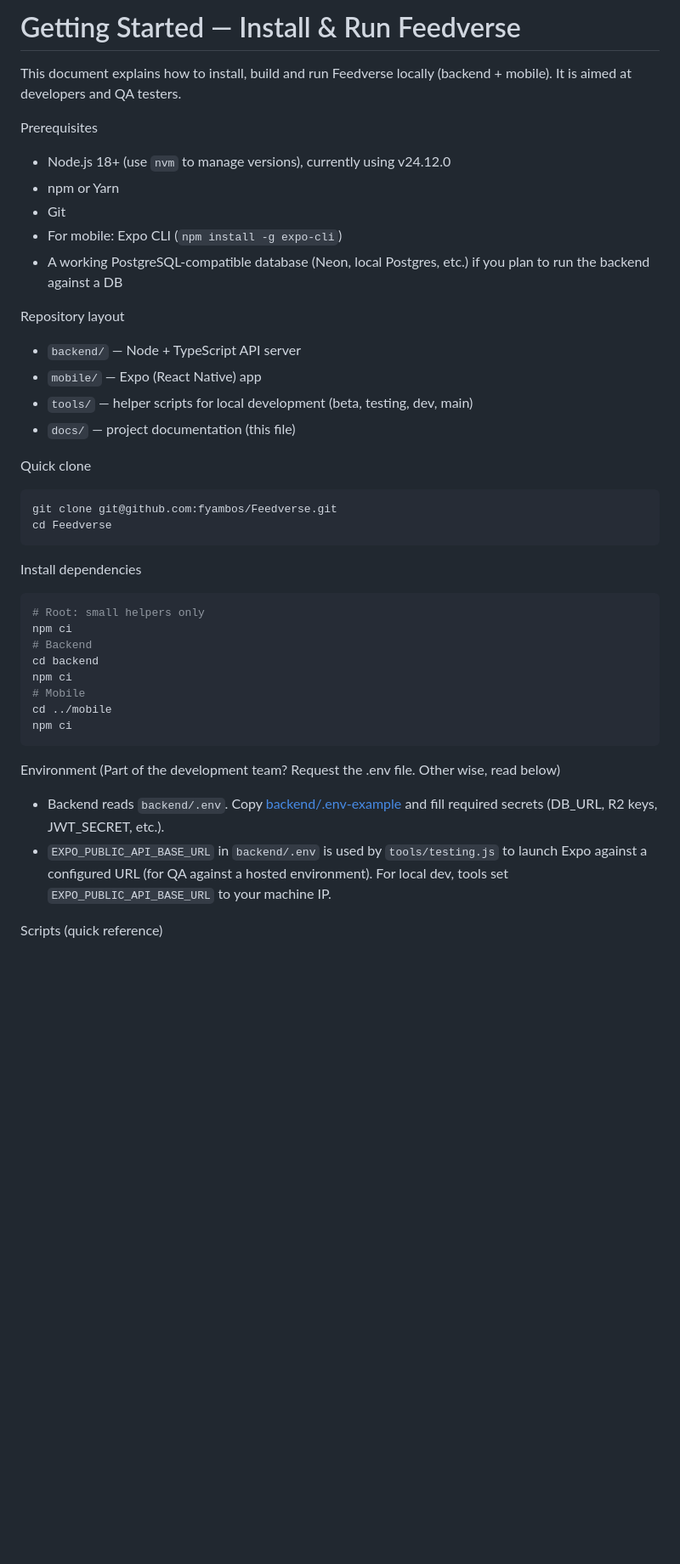
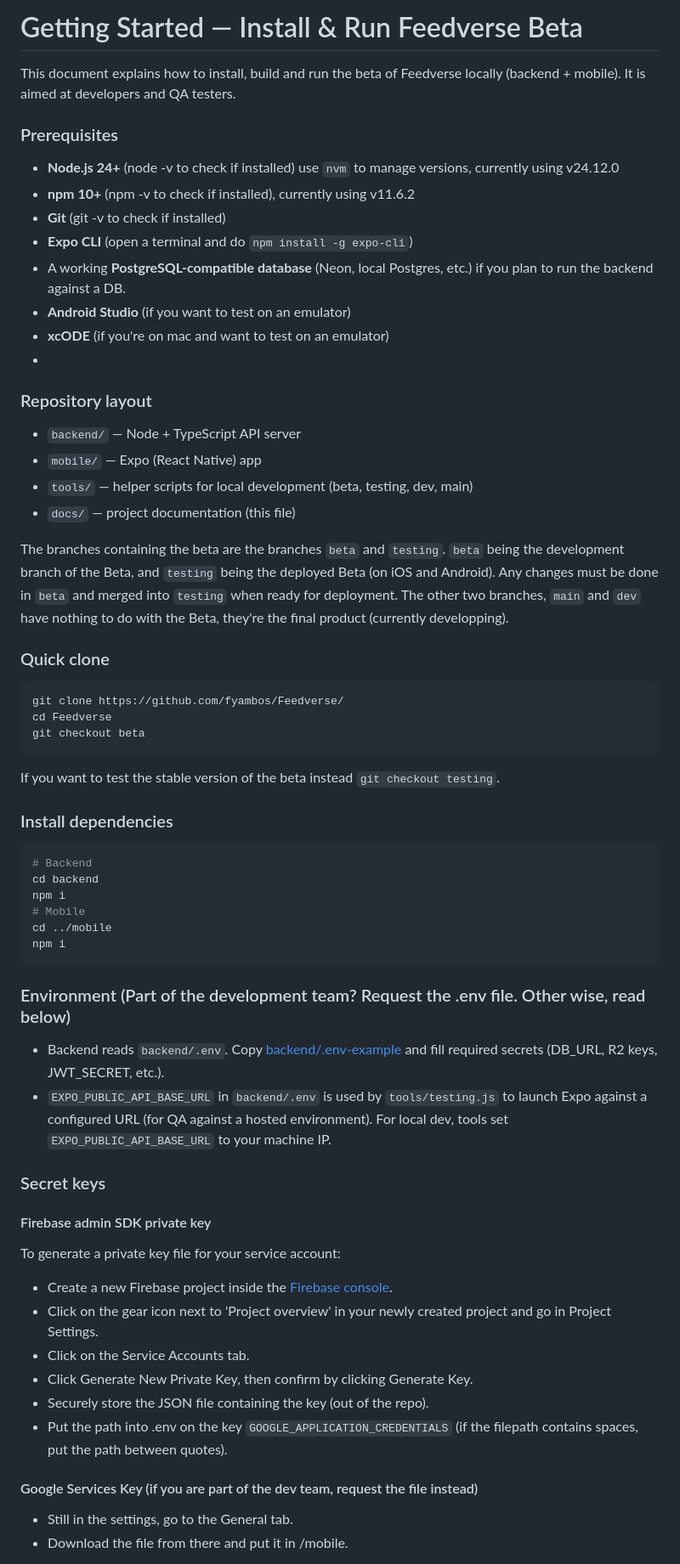
Before and after one commit to fyambos/Feedverse, a Markdown page: docs/GETTING_STARTED.md, the part around one of its changes. Shown at 85% size. GitHub-like rendering; blank space fills up the shorter version.

````diff
--- a/docs/GETTING_STARTED.md
+++ b/docs/GETTING_STARTED.md
@@ -1,41 +1,60 @@
-# Getting Started — Install & Run Feedverse
+# Getting Started — Install & Run Feedverse Beta
 
-This document explains how to install, build and run Feedverse locally (backend + mobile). It is aimed at developers and QA testers.
+This document explains how to install, build and run the beta of Feedverse locally (backend + mobile). It is aimed at developers and QA testers.
 
-Prerequisites
-- Node.js 18+ (use `nvm` to manage versions), currently using v24.12.0
-- npm or Yarn
-- Git
-- For mobile: Expo CLI (`npm install -g expo-cli`)
-- A working PostgreSQL-compatible database (Neon, local Postgres, etc.) if you plan to run the backend against a DB
-
-Repository layout
+### Prerequisites
+- **Node.js 24+** (node -v to check if installed) use `nvm` to manage versions, currently using v24.12.0
+- **npm 10+** (npm -v to check if installed), currently using v11.6.2
+- **Git** (git -v to check if installed)
+- **Expo CLI** (open a terminal and do `npm install -g expo-cli`)
+- A working **PostgreSQL-compatible database** (Neon, local Postgres, etc.) if you plan to run the backend against a DB.
+- **Android Studio** (if you want to test on an emulator)
+- **xcODE** (if you're on mac and want to test on an emulator)
+-
+### Repository layout
 - `backend/` — Node + TypeScript API server
 - `mobile/` — Expo (React Native) app
 - `tools/` — helper scripts for local development (beta, testing, dev, main)
 - `docs/` — project documentation (this file)
 
-Quick clone
+The branches containing the beta are the branches `beta` and `testing`. `beta` being the development branch of the Beta, and `testing` being the deployed Beta (on iOS and Android). Any changes must be done in `beta` and merged into `testing` when ready for deployment. The other two branches, `main` and `dev` have nothing to do with the Beta, they're the final product (currently developping).
+
+### Quick clone
 ```bash
-git clone git@github.com:fyambos/Feedverse.git
+git clone https://github.com/fyambos/Feedverse/
 cd Feedverse
+git checkout beta
 ```
 
-Install dependencies
+If you want to test the stable version of the beta instead `git checkout testing`.
+
+### Install dependencies
 ```bash
-# Root: small helpers only
-npm ci
 # Backend
 cd backend
-npm ci
+npm i
 # Mobile
 cd ../mobile
-npm ci
+npm i
 ```
 
-Environment (Part of the development team? Request the .env file. Other wise, read below)
+### Environment (Part of the development team? Request the .env file. Other wise, read below)
 - Backend reads `backend/.env`. Copy [backend/.env-example](backend/.env-example) and fill required secrets (DB_URL, R2 keys, JWT_SECRET, etc.).
 - `EXPO_PUBLIC_API_BASE_URL` in `backend/.env` is used by `tools/testing.js` to launch Expo against a configured URL (for QA against a hosted environment). For local dev, tools set `EXPO_PUBLIC_API_BASE_URL` to your machine IP.
 
 
-Scripts (quick reference)
+### Secret keys
+
+#### Firebase admin SDK private key
+To generate a private key file for your service account:
+- Create a new Firebase project inside the [Firebase console](https://console.firebase.google.com/u/0/).
+- Click on the gear icon next to 'Project overview' in your newly created project and go in Project Settings.
+- Click on the Service Accounts tab.
+- Click Generate New Private Key, then confirm by clicking Generate Key.
+- Securely store the JSON file containing the key (out of the repo).
+- Put the path into .env on the key `GOOGLE_APPLICATION_CREDENTIALS` (if the filepath contains spaces, put the path between quotes).
+
+#### Google Services Key (if you are part of the dev team, request the file instead)
+- Still in the settings, go to the General tab.
+- Download the file from there and put it in /mobile.
+
````
Also changed, not shown: other parts of docs/GETTING_STARTED.md (+30 -11 lines).
